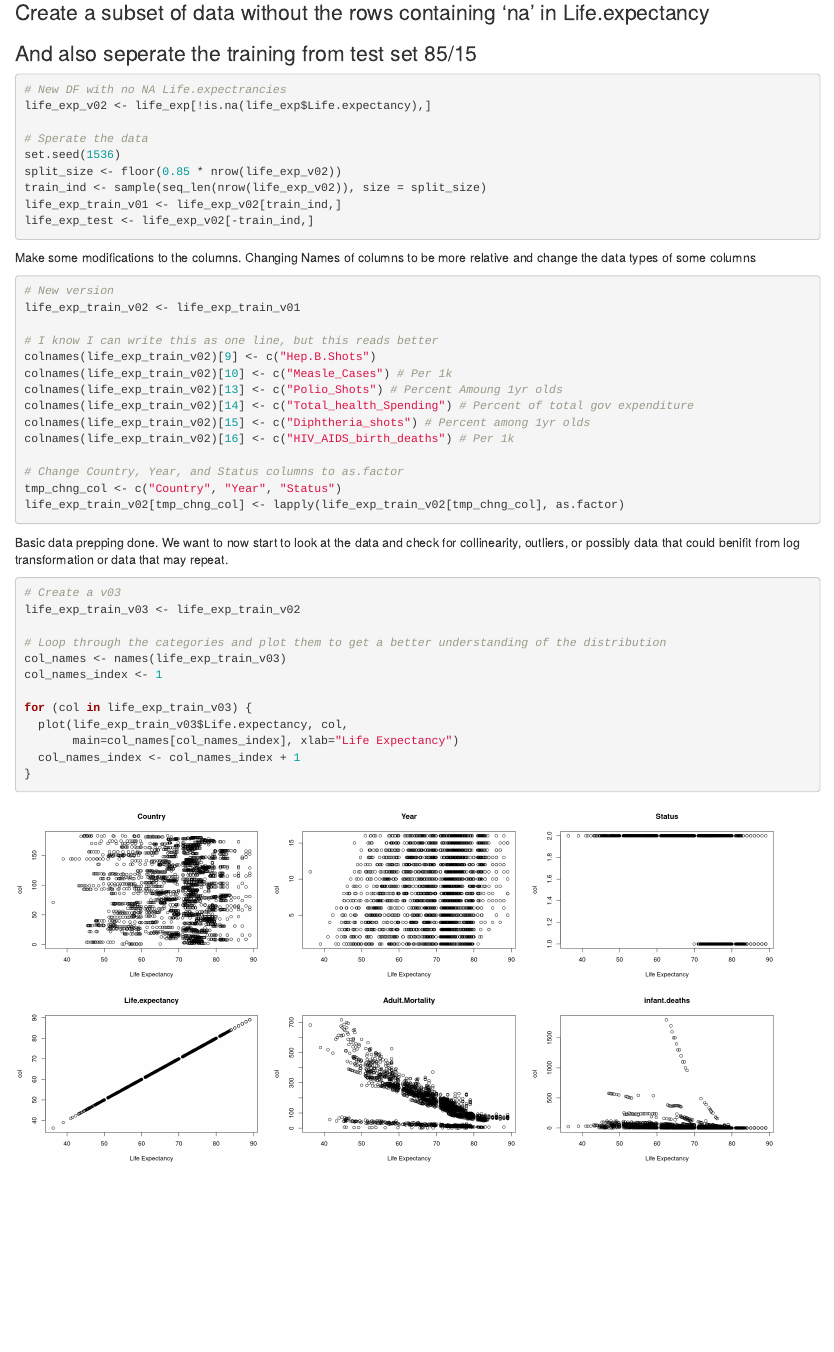
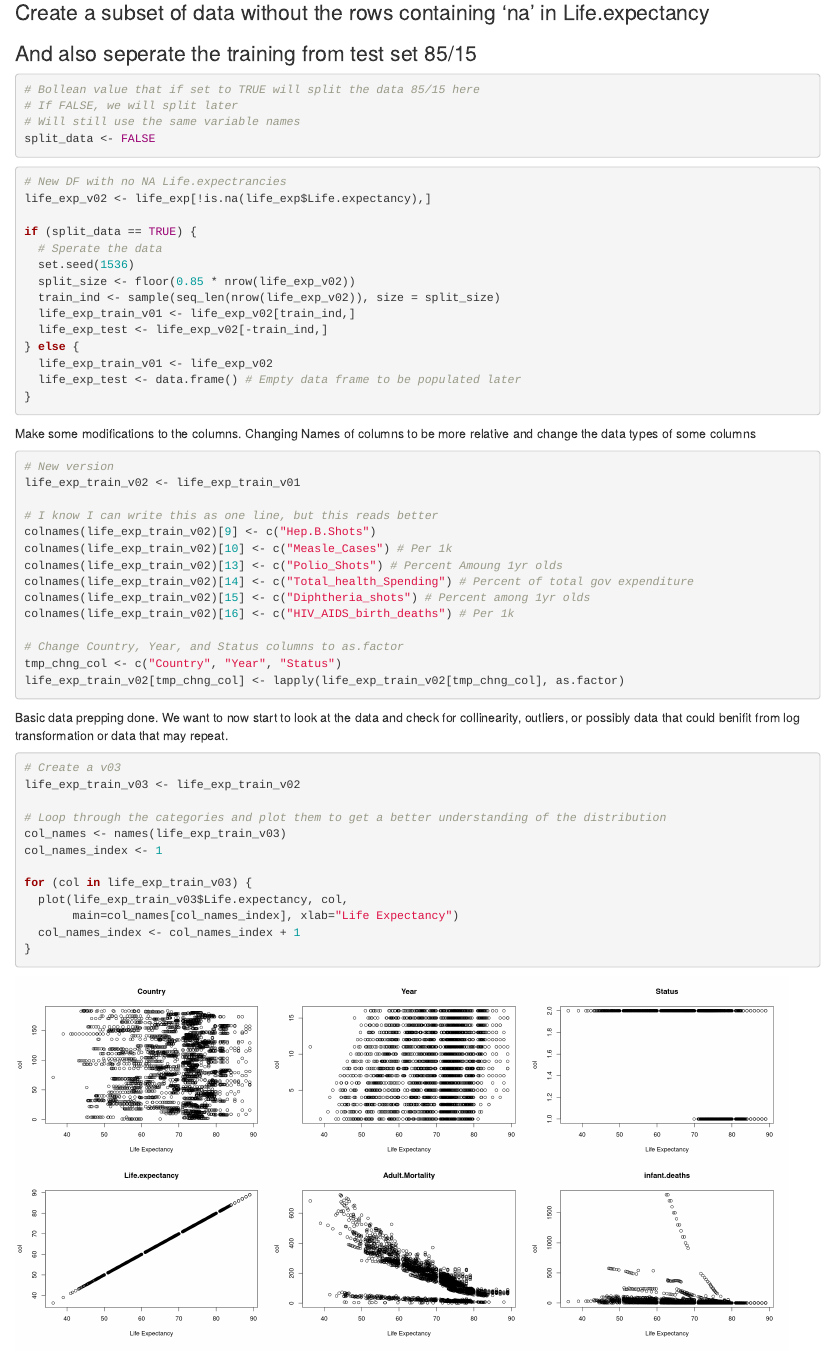
Before and after one commit to Abillelatus/MSDS-6373-Project-1, an R Markdown document (Jason_Ryan_MSDS-6373_Project1.Rmd): the page in a window 1100 px wide, from 990 px down. Rendered offline with R 4.5, knitr and Pandoc, with nearby package versions.

Commit message:
Added bool option to split data at beginning or not

````diff
--- a/Jason_Ryan_MSDS-6373_Project1.Rmd
+++ b/Jason_Ryan_MSDS-6373_Project1.Rmd
@@ -68,15 +68,27 @@ for each country.
 ### Create a subset of data without the rows containing 'na' in Life.expectancy
 ### And also seperate the training from test set 85/15
 ```{r}
+# Bollean value that if set to TRUE will split the data 85/15 here
+# If FALSE, we will split later
+# Will still use the same variable names
+split_data <- FALSE
+```
+
+```{r}
 # New DF with no NA Life.expectrancies
 life_exp_v02 <- life_exp[!is.na(life_exp$Life.expectancy),]
 
-# Sperate the data
-set.seed(1536)
-split_size <- floor(0.85 * nrow(life_exp_v02))
-train_ind <- sample(seq_len(nrow(life_exp_v02)), size = split_size)
-life_exp_train_v01 <- life_exp_v02[train_ind,]
-life_exp_test <- life_exp_v02[-train_ind,]
+if (split_data == TRUE) {
+  # Sperate the data
+  set.seed(1536)
+  split_size <- floor(0.85 * nrow(life_exp_v02))
+  train_ind <- sample(seq_len(nrow(life_exp_v02)), size = split_size)
+  life_exp_train_v01 <- life_exp_v02[train_ind,]
+  life_exp_test <- life_exp_v02[-train_ind,]
+} else {
+  life_exp_train_v01 <- life_exp_v02
+  life_exp_test <- data.frame() # Empty data frame to be populated later
+}
 ```
 
 Make some modifications to the columns. Changing Names of columns to be more relative
````
